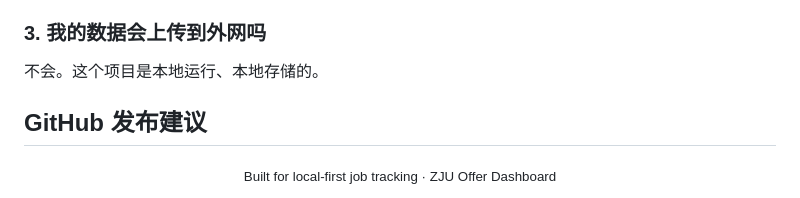
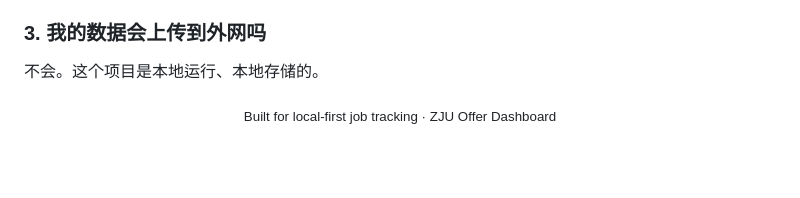
Before and after one commit to HaoKa1/ZJU-Offer, a Markdown page: README.md, the part around the change. GitHub-like rendering; blank space fills up the shorter version.

```diff
--- a/README.md
+++ b/README.md
@@ -123,8 +123,6 @@ Windows 还可以查看：
 
 不会。这个项目是本地运行、本地存储的。
 
-## GitHub 发布建议
-
 <div align="center">
   <sub>Built for local-first job tracking · ZJU Offer Dashboard</sub>
 </div>
```
